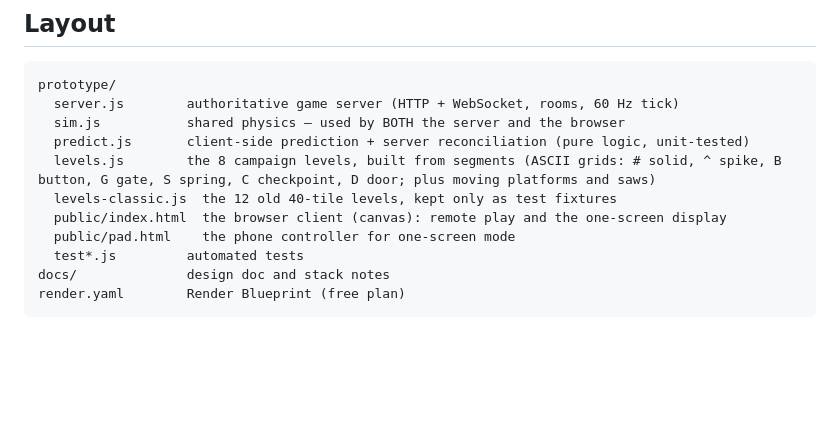
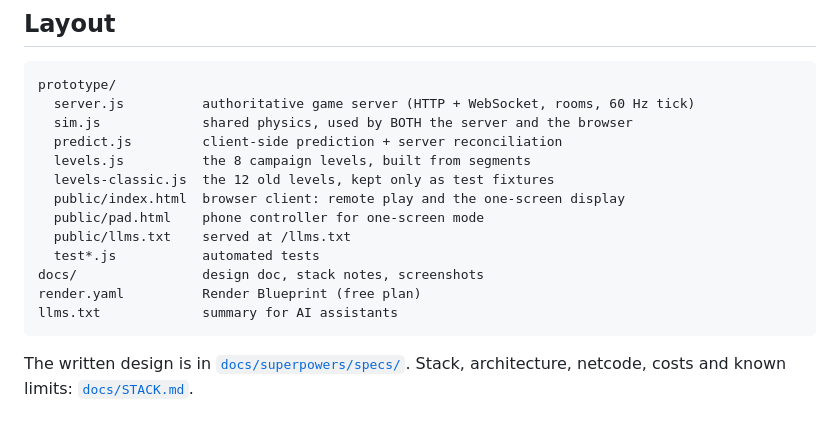
Before and after one commit to jeemok/coop-platformer, a Markdown page: README.md, the part around one of its changes. Drawn GitHub-style; blank space fills up the shorter version.

````diff
--- a/README.md
+++ b/README.md
@@ -59,14 +71,18 @@ See the free-tier caveats in [`docs/STACK.md`](docs/STACK.md#hosting-and-cost).
 
 ```
 prototype/
-  server.js        authoritative game server (HTTP + WebSocket, rooms, 60 Hz tick)
-  sim.js           shared physics — used by BOTH the server and the browser
-  predict.js       client-side prediction + server reconciliation (pure logic, unit-tested)
-  levels.js        the 8 campaign levels, built from segments (ASCII grids: # solid, ^ spike, B button, G gate, S spring, C checkpoint, D door; plus moving platforms and saws)
-  levels-classic.js  the 12 old 40-tile levels, kept only as test fixtures
-  public/index.html  the browser client (canvas): remote play and the one-screen display
-  public/pad.html    the phone controller for one-screen mode
-  test*.js         automated tests
-docs/              design doc and stack notes
-render.yaml        Render Blueprint (free plan)
+  server.js          authoritative game server (HTTP + WebSocket, rooms, 60 Hz tick)
+  sim.js             shared physics, used by BOTH the server and the browser
+  predict.js         client-side prediction + server reconciliation
+  levels.js          the 8 campaign levels, built from segments
+  levels-classic.js  the 12 old levels, kept only as test fixtures
+  public/index.html  browser client: remote play and the one-screen display
+  public/pad.html    phone controller for one-screen mode
+  public/llms.txt    served at /llms.txt
+  test*.js           automated tests
+docs/                design doc, stack notes, screenshots
+render.yaml          Render Blueprint (free plan)
+llms.txt             summary for AI assistants
 ```
+
+The written design is in [`docs/superpowers/specs/`](docs/superpowers/specs/2026-11-01-coop-platformer-design.md). Stack, architecture, netcode, costs and known limits: [`docs/STACK.md`](docs/STACK.md).
````
Also changed, not shown: other parts of README.md (+41 -29 lines), docs/screenshots/home.png (added), docs/screenshots/one-screen-join.png (added), docs/screenshots/one-screen-play.png (added), docs/screenshots/online.png (added), docs/screenshots/phone-controller.png (added), 5 other files.
